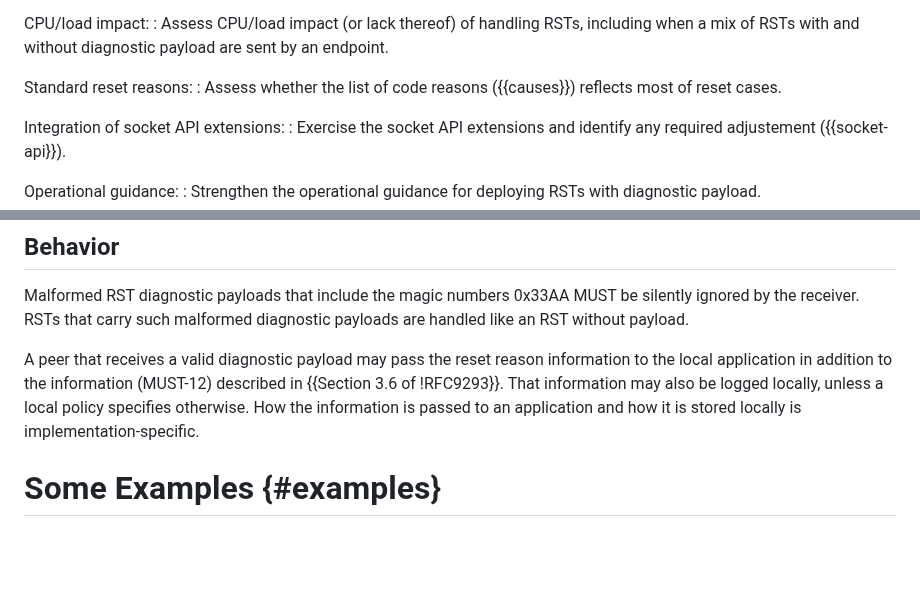
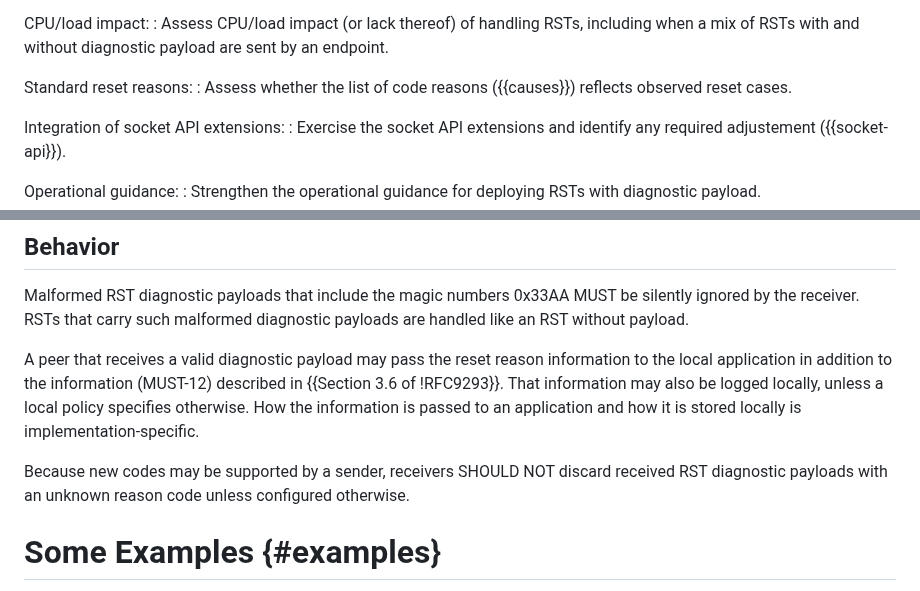
Before and after one commit to boucadair/draft-boucadair-tcpm-rst-diagnostic-payload, a Markdown page: draft-ietf-tcpm-rst-diagnostic-payload.md, 2 parts joined by grey strips. Drawn GitHub-style; blank space fills up the shorter version.

Commit message:
handling for RST payloads with unknown reset code
Clarify assessment of reset reasons and handling of unknown RST diagnostic payloads.

```diff
--- a/draft-ietf-tcpm-rst-diagnostic-payload.md
+++ b/draft-ietf-tcpm-rst-diagnostic-payload.md
@@ -146,7 +146,7 @@ CPU/load impact:
 : Assess CPU/load impact (or lack thereof) of handling RSTs, including when a mix of RSTs with and without diagnostic payload are sent by an endpoint.
 
 Standard reset reasons:
-: Assess whether the list of code reasons ({{causes}}) reflects most of reset cases.
+: Assess whether the list of code reasons ({{causes}}) reflects observed reset cases.
 
 Integration of socket API extensions:
 : Exercise the socket API extensions and identify any required adjustement ({{socket-api}}).
@@ -204,6 +204,10 @@ Operational guidance:
    information may also be logged locally, unless a local policy
    specifies otherwise.  How the information is passed to an application
    and how it is stored locally is implementation-specific.
+
+   Because new codes may be supported by a sender, receivers SHOULD NOT
+   discard received RST diagnostic payloads with an unknown reason code unless
+   configured otherwise.
 
 #  Some Examples {#examples}
 
```
